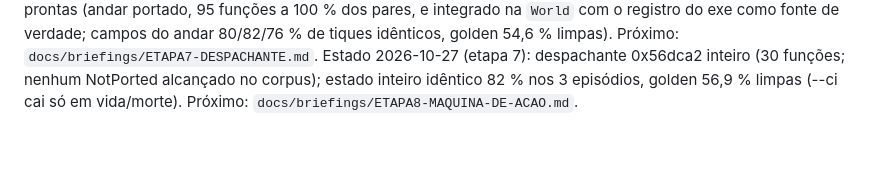
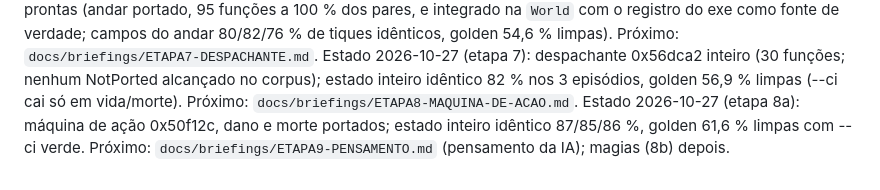
Before and after one commit to Tales-K/rom2-web, a Markdown page: docs/PLAN.md, the part around the change. Drawn GitHub-style; blank space fills up the shorter version.

```diff
--- a/docs/PLAN.md
+++ b/docs/PLAN.md
@@ -72,3 +72,5 @@ Estado 2026-10-27 (noite): etapas 5–6 prontas (andar portado, 95 funções a 1
 como fonte de verdade; campos do andar 80/82/76 % de tiques idênticos, golden 54,6 % limpas). Próximo: `docs/briefings/ETAPA7-DESPACHANTE.md`.
 Estado 2026-10-27 (etapa 7): despachante 0x56dca2 inteiro (30 funções; nenhum NotPorted alcançado no corpus); estado inteiro idêntico
 82 % nos 3 episódios, golden 56,9 % limpas (--ci cai só em vida/morte). Próximo: `docs/briefings/ETAPA8-MAQUINA-DE-ACAO.md`.
+Estado 2026-10-27 (etapa 8a): máquina de ação 0x50f12c, dano e morte portados; estado inteiro idêntico 87/85/86 %, golden 61,6 % limpas
+com --ci verde. Próximo: `docs/briefings/ETAPA9-PENSAMENTO.md` (pensamento da IA); magias (8b) depois.
```
Also changed, not shown: docs/ABORDAGEM-FIDELIDADE-UNIDADES.md (+18 -5 lines), docs/briefings/ETAPA9-PENSAMENTO.md (added, +63 -0 lines).
